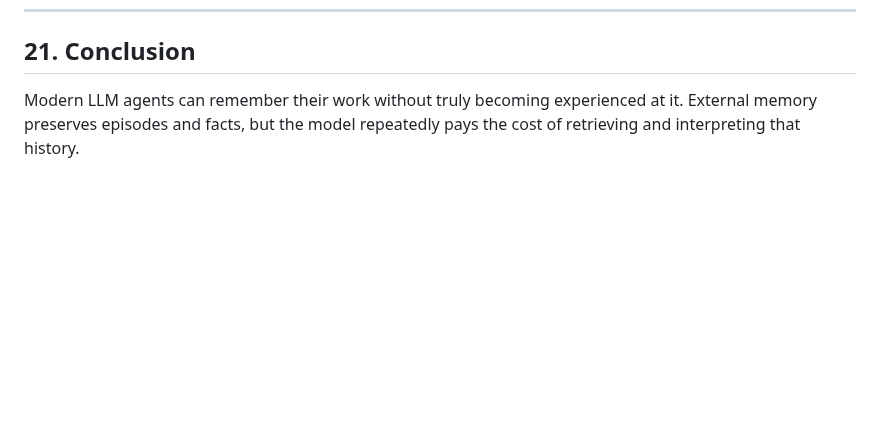
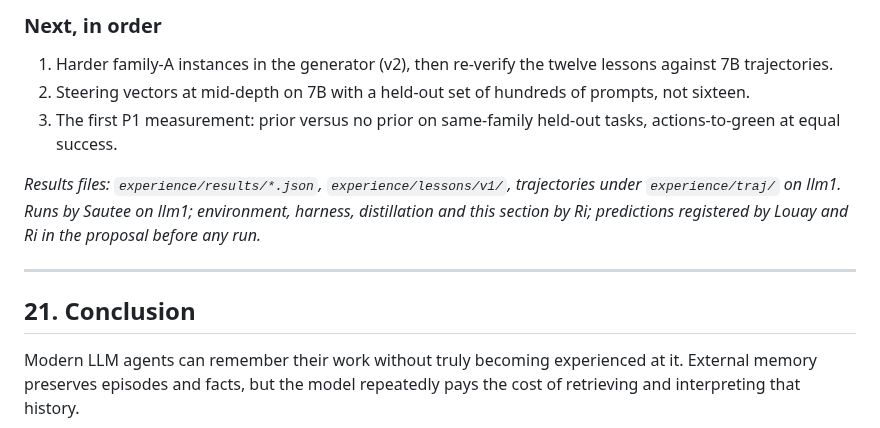
Before and after one commit to LouayAlsakka/efficient-thinking, a Markdown page: docs/efficient-thinking-8-experience-priors.md, the part around one of its changes. Drawn GitHub-style; blank space fills up the shorter version.

```diff
--- a/docs/efficient-thinking-8-experience-priors.md
+++ b/docs/efficient-thinking-8-experience-priors.md
@@ -626,3 +690,15 @@ If it can, the next experiment is continual consolidation: repeat several genera
+### Next, in order
+
+1. Harder family-A instances in the generator (v2), then re-verify the twelve lessons against 7B trajectories.
+2. Steering vectors at mid-depth on 7B with a held-out set of hundreds of prompts, not sixteen.
+3. The first P1 measurement: prior versus no prior on same-family held-out tasks, actions-to-green at equal success.
+
+*Results files: `experience/results/*.json`, `experience/lessons/v1/`, trajectories under `experience/traj/` on llm1.
+Runs by Sautee on llm1; environment, harness, distillation and this section by Ri; predictions registered by Louay
+and Ri in the proposal before any run.*
+
+---
+
 ## 21. Conclusion
 
 Modern LLM agents can remember their work without truly becoming experienced at it. External memory preserves episodes and facts, but the model repeatedly pays the cost of retrieving and interpreting that history.
```
Also changed, not shown: other parts of docs/efficient-thinking-8-experience-priors.md (+64 -0 lines).
